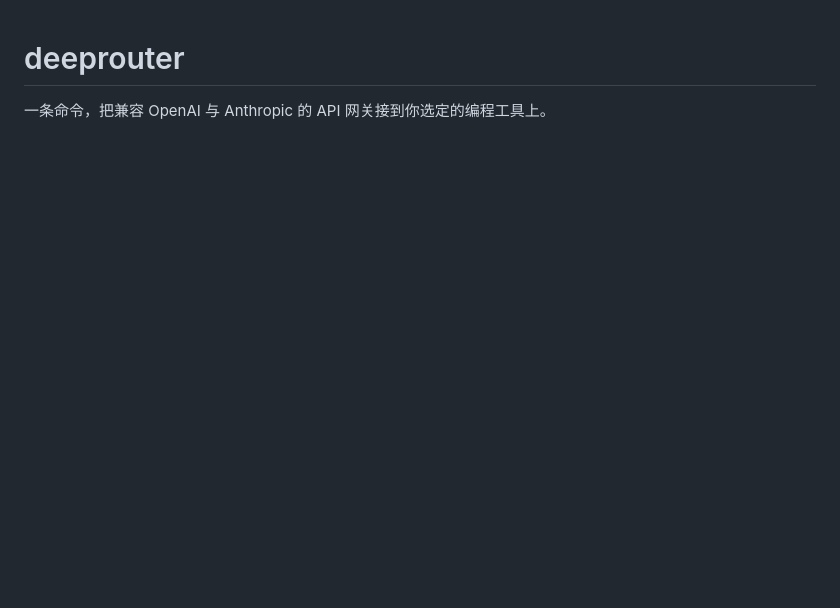
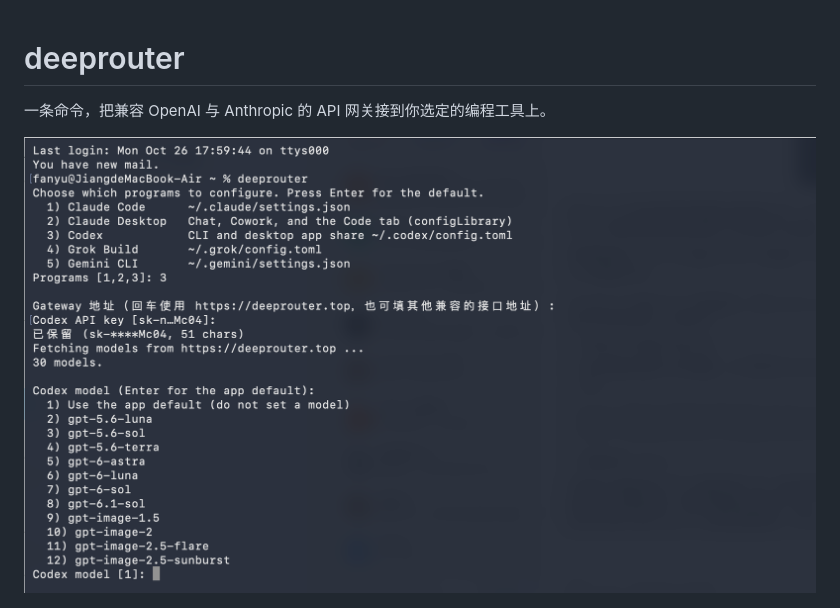
Before and after one commit to WiltFan/DeepRouter, a Markdown page: README.md, the part around the change. Rendered like a GitHub page; pictures changed too: docs/screenshot.png (added); blank space fills up the shorter version.

Commit message:
Add the interactive setup screenshot to the README.
Place docs/screenshot.png under the introduction, before the install steps.

Co-authored-by: fanyu <zfg5118@users.noreply.github.com>

```diff
--- a/README.md
+++ b/README.md
@@ -1,6 +1,8 @@
 # deeprouter
 
 一条命令，把兼容 OpenAI 与 Anthropic 的 API 网关接到你选定的编程工具上。
+
+![交互式配置：选择 Claude Code、Claude Desktop 和 Codex，输入掩码显示的 API key，分别选择 claude-opus-4-6 和 gpt-5.4，连通性测试通过](docs/screenshot.png)
 
 ![deeprouter configuring Claude Code and Codex](docs/demo.gif)
 
```
